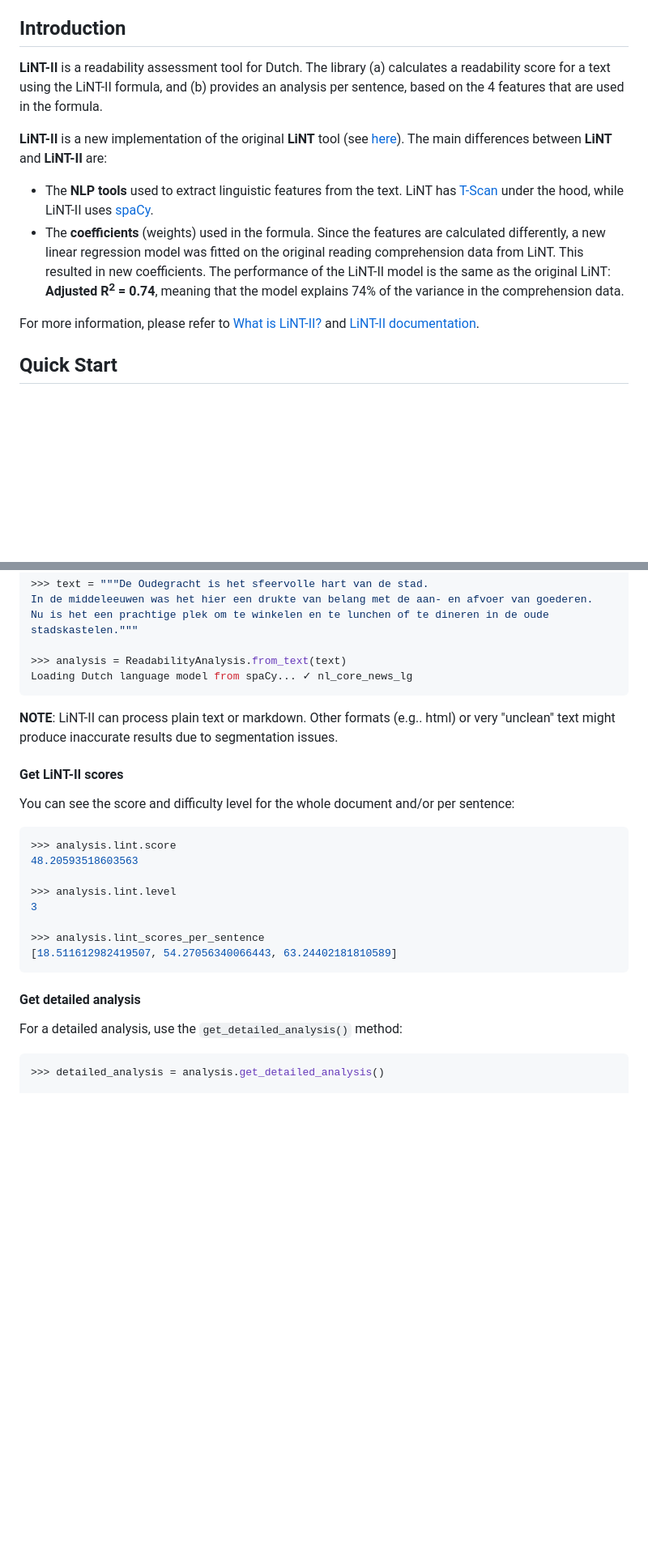
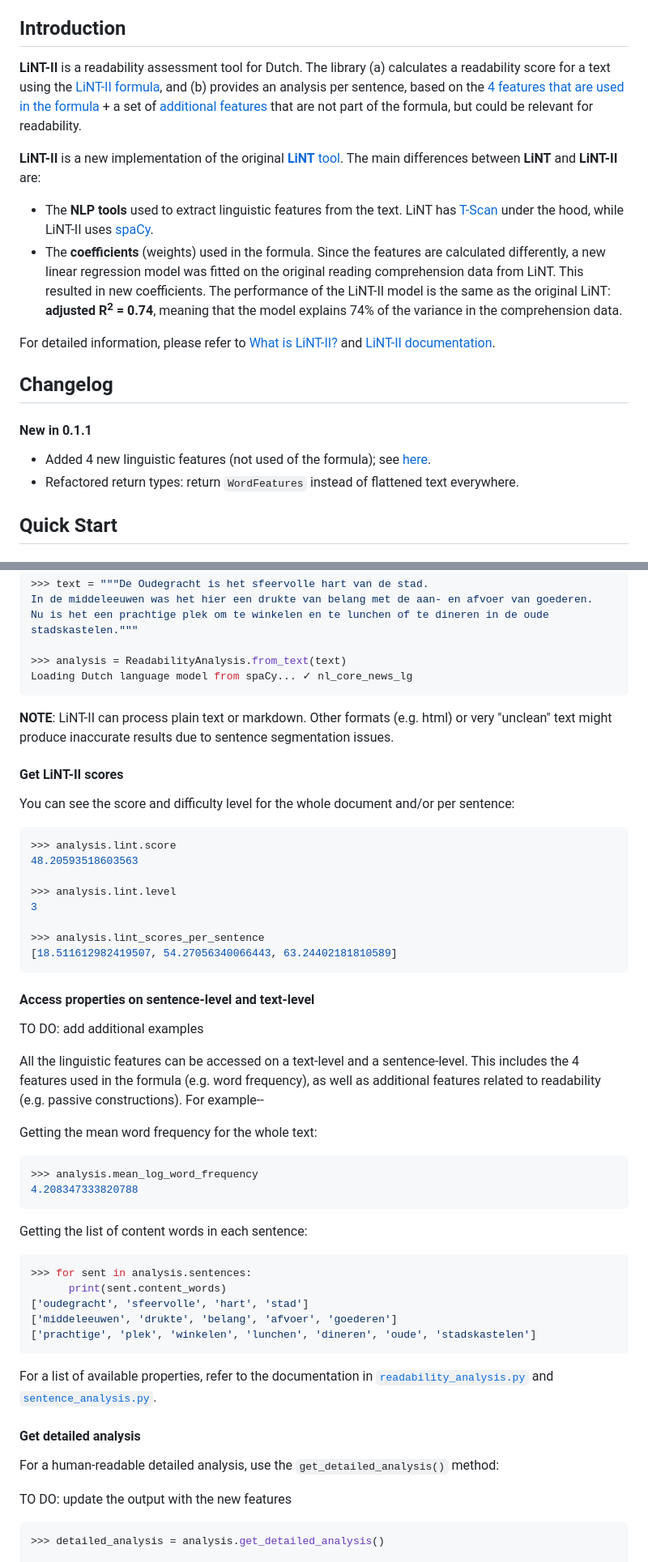
Before and after one commit to vanboefer/lint_ii, a Markdown page: README.md, 2 parts joined by grey strips. Shown at 81% size. Rendered like a GitHub page; blank space fills up the shorter version.

Commit message:
chore: update README (wip)

````diff
--- a/README.md
+++ b/README.md
@@ -12,14 +12,20 @@
 
 ## Introduction
 
-**LiNT-II** is a readability assessment tool for Dutch. The library (a) calculates a readability score for a text using the LiNT-II formula, and (b) provides an analysis per sentence, based on the 4 features that are used in the formula.
+**LiNT-II** is a readability assessment tool for Dutch. The library (a) calculates a readability score for a text using the [LiNT-II formula](#lint-ii-score), and (b) provides an analysis per sentence, based on the [4 features that are used in the formula](#features-used-in-the-formula) + a set of [additional features](#additional-features) that are not part of the formula, but could be relevant for readability.
 
-**LiNT-II** is a new implementation of the original **LiNT** tool (see [here](#original-lint)). The main differences between **LiNT** and **LiNT-II** are:
+**LiNT-II** is a new implementation of the original [**LiNT** tool](#original-lint). The main differences between **LiNT** and **LiNT-II** are:
 
 - The **NLP tools** used to extract linguistic features from the text. LiNT has [T-Scan](https://github.com/CentreForDigitalHumanities/tscan) under the hood, while LiNT-II uses [spaCy](https://spacy.io/).
-- The **coefficients** (weights) used in the formula. Since the features are calculated differently, a new linear regression model was fitted on the original reading comprehension data from LiNT. This resulted in new coefficients. The performance of the LiNT-II model is the same as the original LiNT: **Adjusted R<sup>2</sup> = 0.74**, meaning that the model explains 74% of the variance in the comprehension data.
+- The **coefficients** (weights) used in the formula. Since the features are calculated differently, a new linear regression model was fitted on the original reading comprehension data from LiNT. This resulted in new coefficients. The performance of the LiNT-II model is the same as the original LiNT: **adjusted R<sup>2</sup> = 0.74**, meaning that the model explains 74% of the variance in the comprehension data.
 
-For more information, please refer to [What is LiNT-II?](#what-is-lint-ii) and [LiNT-II documentation](https://vanboefer.github.io/lint_ii/).
+For detailed information, please refer to [What is LiNT-II?](#what-is-lint-ii) and [LiNT-II documentation](https://vanboefer.github.io/lint_ii/).
+
+## Changelog
+
+#### New in 0.1.1
+- Added 4 new linguistic features (not used of the formula); see [here](#additional-features).
+- Refactored return types: return `WordFeatures` instead of flattened text everywhere.
 
 ## Quick Start
 
@@ -44,7 +50,7 @@ Nu is het een prachtige plek om te winkelen en te lunchen of te dineren in de ou
 Loading Dutch language model from spaCy... ✓ nl_core_news_lg
 ```
 
-**NOTE**: LiNT-II can process plain text or markdown. Other formats (e.g.. html) or very "unclean" text might produce inaccurate results due to segmentation issues.
+**NOTE**: LiNT-II can process plain text or markdown. Other formats (e.g. html) or very "unclean" text might produce inaccurate results due to sentence segmentation issues.
 
 #### Get LiNT-II scores
 
@@ -61,9 +67,36 @@ You can see the score and difficulty level for the whole document and/or per sen
 [18.511612982419507, 54.27056340066443, 63.24402181810589]
 ```
 
+#### Access properties on sentence-level and text-level
+
+TO DO: add additional examples
+
+All the linguistic features can be accessed on a text-level and a sentence-level. This includes the 4 features used in the formula (e.g. word frequency), as well as additional features related to readability (e.g. passive constructions). For example--
+
+Getting the mean word frequency for the whole text:
+
+```python
+>>> analysis.mean_log_word_frequency
+4.208347333820788
+```
+
+Getting the list of content words in each sentence:
+```python
+>>> for sent in analysis.sentences:
+      print(sent.content_words)
+['oudegracht', 'sfeervolle', 'hart', 'stad']
+['middeleeuwen', 'drukte', 'belang', 'afvoer', 'goederen']
+['prachtige', 'plek', 'winkelen', 'lunchen', 'dineren', 'oude', 'stadskastelen']
+```
+
+For a list of available properties, refer to the documentation in [`readability_analysis.py`](https://github.com/vanboefer/lint_ii/blob/main/src/lint_ii/core/readability_analysis.py) and [`sentence_analysis.py`](https://github.com/vanboefer/lint_ii/blob/main/src/lint_ii/core/sentence_analysis.py).
+
+
 #### Get detailed analysis
 
-For a detailed analysis, use the `get_detailed_analysis()` method:
+For a human-readable detailed analysis, use the `get_detailed_analysis()` method:
+
+TO DO: update the output with the new features
 
 ```python
 >>> detailed_analysis = analysis.get_detailed_analysis()
````
Also changed, not shown: other parts of README.md (+16 -23 lines).
